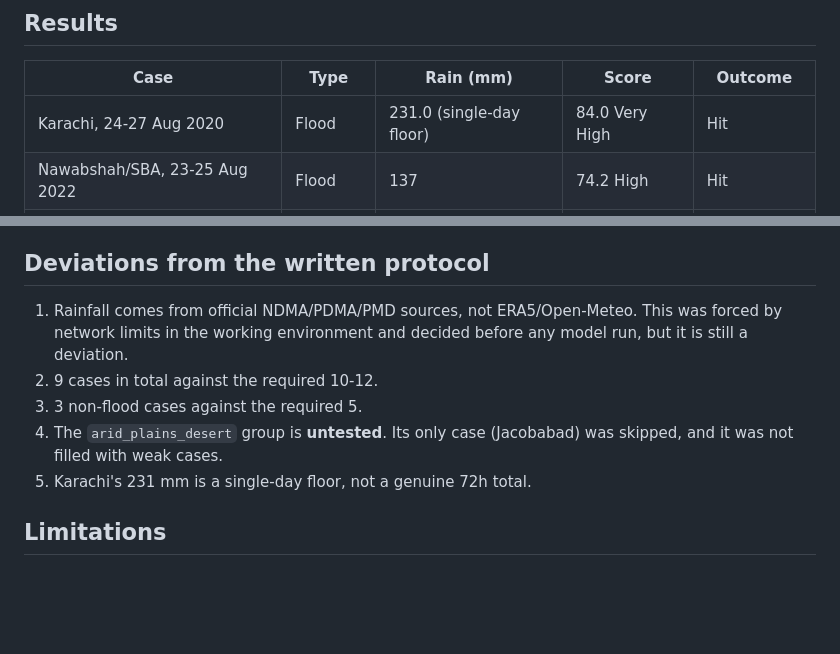
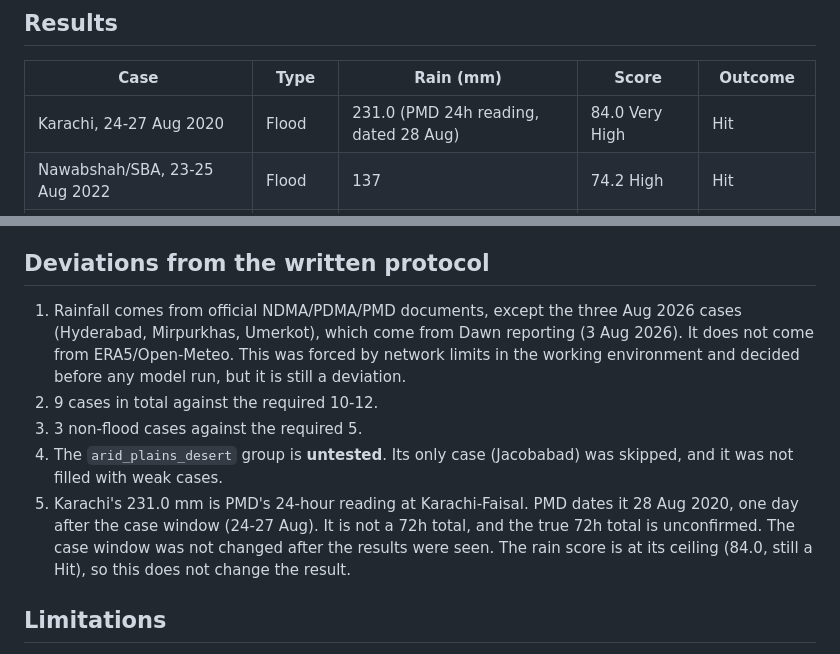
Before and after one commit to jam-tamache/Floodsafe-Pakistan, a Markdown page: BACKTEST_RESULTS.md, 2 parts joined by grey strips. GitHub-like rendering; blank space fills up the shorter version.

Commit message:
Fix Karachi source and date note

```diff
--- a/BACKTEST_RESULTS.md
+++ b/BACKTEST_RESULTS.md
@@ -20,7 +20,7 @@ The model also does not beat the simple rainfall baseline (see below). The terra
 
 | Case | Type | Rain (mm) | Score | Outcome |
 |---|---|---|---|---|
-| Karachi, 24-27 Aug 2020 | Flood | 231.0 (single-day floor) | 84.0 Very High | Hit |
+| Karachi, 24-27 Aug 2020 | Flood | 231.0 (PMD 24h reading, dated 28 Aug) | 84.0 Very High | Hit |
 | Nawabshah/SBA, 23-25 Aug 2022 | Flood | 137 | 74.2 High | Hit |
 | Hyderabad, 2-3 Aug 2026 | Flood | 89 | 45.4 Moderate | Hit (weakest) |
 | Mirpurkhas, 2-3 Aug 2026 | Flood | 111 | 76.8 Very High | Hit |
@@ -47,11 +47,11 @@ The baseline is at least as good as the model on every count and better on false
 
 ## Deviations from the written protocol
 
-1. Rainfall comes from official NDMA/PDMA/PMD sources, not ERA5/Open-Meteo. This was forced by network limits in the working environment and decided before any model run, but it is still a deviation.
+1. Rainfall comes from official NDMA/PDMA/PMD documents, except the three Aug 2026 cases (Hyderabad, Mirpurkhas, Umerkot), which come from Dawn reporting (3 Aug 2026). It does not come from ERA5/Open-Meteo. This was forced by network limits in the working environment and decided before any model run, but it is still a deviation.
 2. 9 cases in total against the required 10-12.
 3. 3 non-flood cases against the required 5.
 4. The `arid_plains_desert` group is **untested**. Its only case (Jacobabad) was skipped, and it was not filled with weak cases.
-5. Karachi's 231 mm is a single-day floor, not a genuine 72h total.
+5. Karachi's 231.0 mm is PMD's 24-hour reading at Karachi-Faisal. PMD dates it 28 Aug 2020, one day after the case window (24-27 Aug). It is not a 72h total, and the true 72h total is unconfirmed. The case window was not changed after the results were seen. The rain score is at its ceiling (84.0, still a Hit), so this does not change the result.
 
 ## Limitations
 
```
